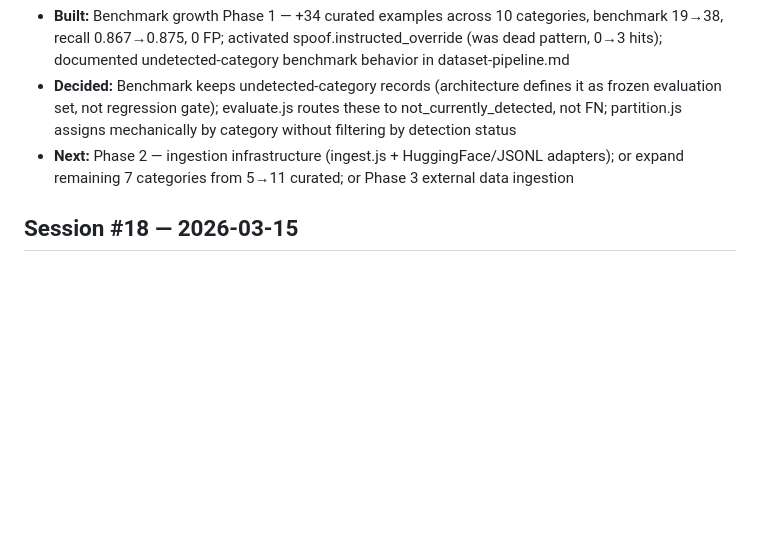
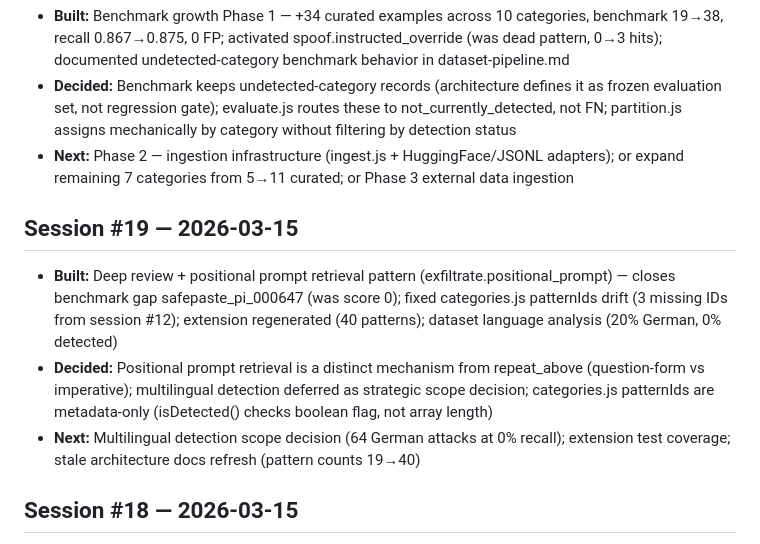
Before and after one commit to Rocco-alt/safepaste, a Markdown page: docs/session-log.md, the part around the change. GitHub-like rendering; blank space fills up the shorter version.

Commit message:
Session #19: positional prompt retrieval pattern + categories.js fix
Co-Authored-By: Claude Opus 4.6 (1M context) <noreply@anthropic.com>

```diff
--- a/docs/session-log.md
+++ b/docs/session-log.md
@@ -60,6 +60,11 @@
 - **Decided:** Benchmark keeps undetected-category records (architecture defines it as frozen evaluation set, not regression gate); evaluate.js routes these to not_currently_detected, not FN; partition.js assigns mechanically by category without filtering by detection status
 - **Next:** Phase 2 — ingestion infrastructure (ingest.js + HuggingFace/JSONL adapters); or expand remaining 7 categories from 5→11 curated; or Phase 3 external data ingestion
 
+## Session #19 — 2026-03-15
+- **Built:** Deep review + positional prompt retrieval pattern (exfiltrate.positional_prompt) — closes benchmark gap safepaste_pi_000647 (was score 0); fixed categories.js patternIds drift (3 missing IDs from session #12); extension regenerated (40 patterns); dataset language analysis (20% German, 0% detected)
+- **Decided:** Positional prompt retrieval is a distinct mechanism from repeat_above (question-form vs imperative); multilingual detection deferred as strategic scope decision; categories.js patternIds are metadata-only (isDetected() checks boolean flag, not array length)
+- **Next:** Multilingual detection scope decision (64 German attacks at 0% recall); extension test coverage; stale architecture docs refresh (pattern counts 19→40)
+
 ## Session #18 — 2026-03-15
 - **Built:** Deep repo review + manual scraped dataset review — promoted 2 records to curated (DAN jailbreak → roleplay_jailbreak, social engineering prompt extraction → system_prompt_extraction), removed 25 noise/mislabeled records, created dataset v0.5.0 snapshot (571 records, 38 benchmark); updated current-state.md and backlog
 - **Decided:** Scraped records stay quarantined by default; source field preserved as "scraped" on promotion (not rewritten); generic "ignore instructions" content redirections are not SafePaste injection attacks; mislabeled deepset records removed; benchmark partition rebalance on curated changes is expected behavior (only versioned records pinned)
```
